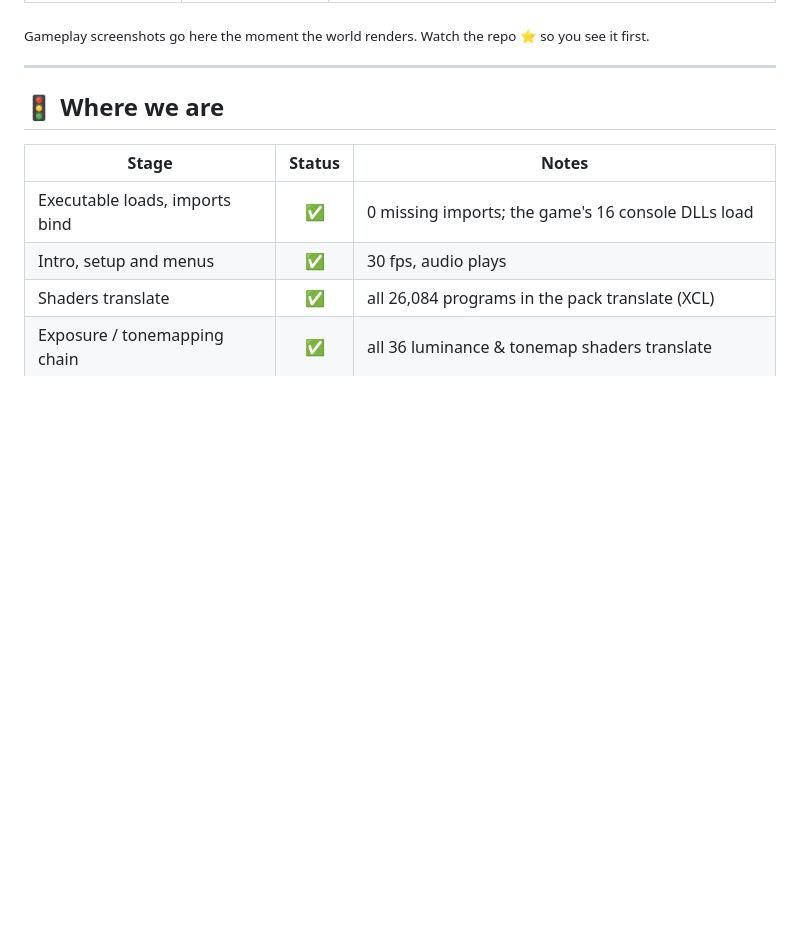
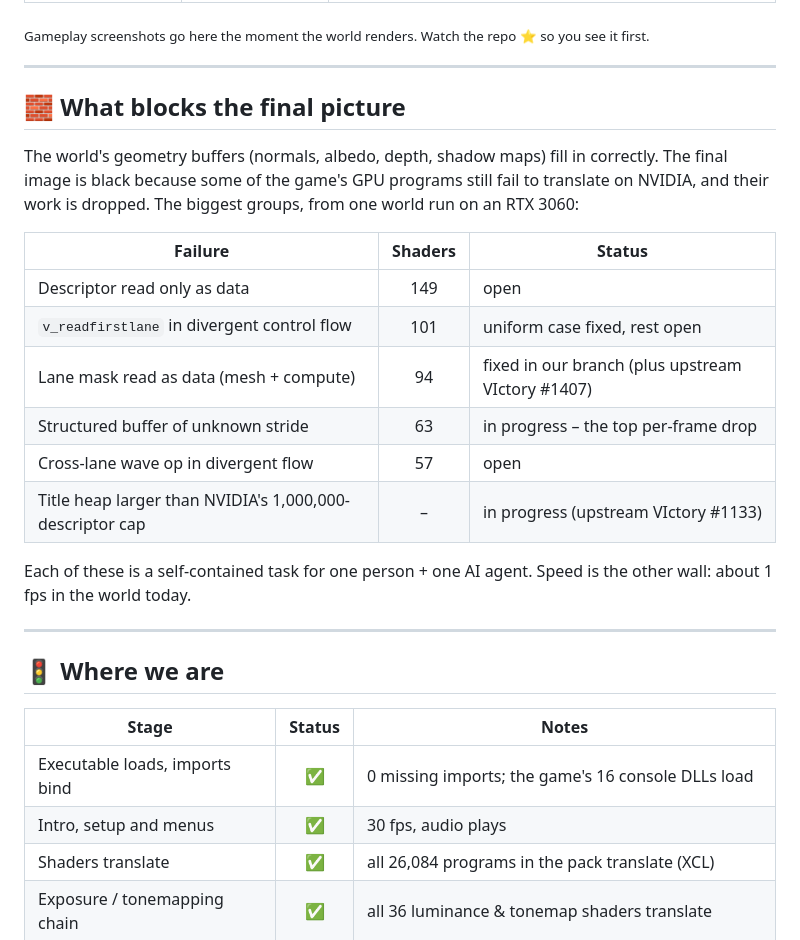
Before and after one commit to DamnProxy/ScarlettPort, a Markdown page: README.md, the part around one of its changes. Drawn GitHub-style; blank space fills up the shorter version.

```diff
--- a/README.md
+++ b/README.md
@@ -59,6 +65,23 @@ The title's own artwork, menus and loading screens, drawn natively on an **RTX 3
 | ![Subtitles setup screen](assets/menu-subtitles.png) | ![Legal notices screen](assets/menu-legal.png) | ![Terms screen](assets/menu-terms.png) |
 
 <sub>Gameplay screenshots go here the moment the world renders. Watch the repo ⭐ so you see it first.</sub>
+
+---
+
+## 🧱 What blocks the final picture
+
+The world's geometry buffers (normals, albedo, depth, shadow maps) fill in correctly. The final image is black because some of the game's GPU programs still fail to translate on NVIDIA, and their work is dropped. The biggest groups, from one world run on an RTX 3060:
+
+| Failure | Shaders | Status |
+|---|:---:|---|
+| Descriptor read only as data | 149 | open |
+| `v_readfirstlane` in divergent control flow | 101 | uniform case fixed, rest open |
+| Lane mask read as data (mesh + compute) | 94 | fixed in our branch (plus upstream VIctory #1407) |
+| Structured buffer of unknown stride | 63 | in progress – the top per-frame drop |
+| Cross-lane wave op in divergent flow | 57 | open |
+| Title heap larger than NVIDIA's 1,000,000-descriptor cap | – | in progress (upstream VIctory #1133) |
+
+Each of these is a self-contained task for one person + one AI agent. Speed is the other wall: about 1 fps in the world today.
 
 ---
 
```
Also changed, not shown: other parts of README.md (+9 -3 lines), assets/tutorial-prompt.png (added).
